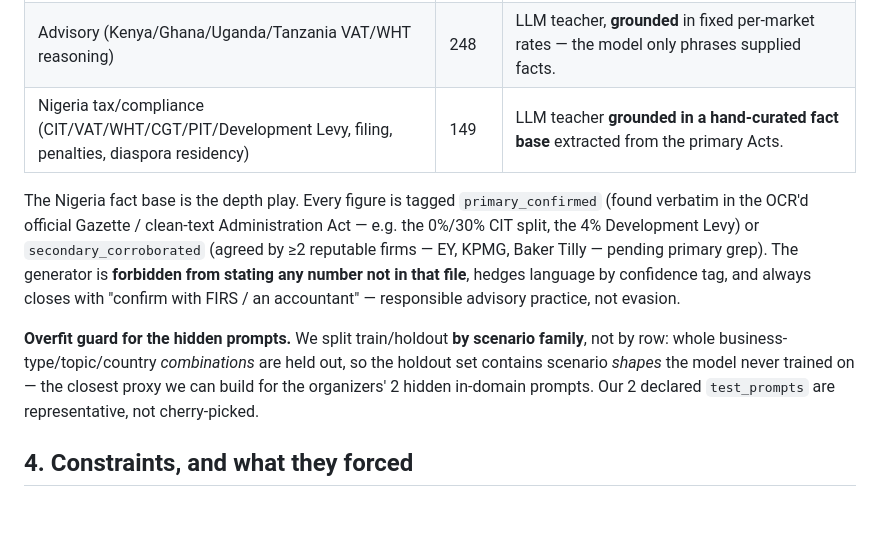
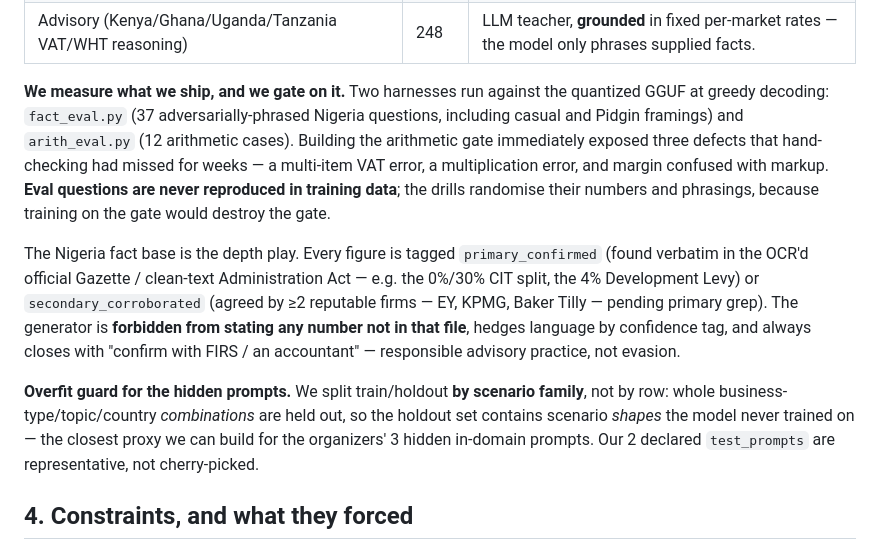
Before and after one commit to husseinalamutu/adtc-2026, a Markdown page: submission/REPORT.md, the part around one of its changes. Rendered like a GitHub page; blank space fills up the shorter version.

```diff
--- a/submission/REPORT.md
+++ b/submission/REPORT.md
@@ -72,5 +96,12 @@ Accuracy is 50% of the score and is won on the *bare* model, so the **training d
 | Advisory (Kenya/Ghana/Uganda/Tanzania VAT/WHT reasoning) | 248 | LLM teacher, **grounded** in fixed per-market rates — the model only phrases supplied facts. |
-| Nigeria tax/compliance (CIT/VAT/WHT/CGT/PIT/Development Levy, filing, penalties, diaspora residency) | 149 | LLM teacher **grounded in a hand-curated fact base** extracted from the primary Acts. |
+
+**We measure what we ship, and we gate on it.** Two harnesses run against the quantized GGUF at
+greedy decoding: `fact_eval.py` (37 adversarially-phrased Nigeria questions, including casual and
+Pidgin framings) and `arith_eval.py` (12 arithmetic cases). Building the arithmetic gate
+immediately exposed three defects that hand-checking had missed for weeks — a multi-item VAT
+error, a multiplication error, and margin confused with markup. **Eval questions are never
+reproduced in training data**; the drills randomise their numbers and phrasings, because training
+on the gate would destroy the gate.
 
 The Nigeria fact base is the depth play. Every figure is tagged `primary_confirmed` (found verbatim
 in the OCR'd official Gazette / clean-text Administration Act — e.g. the 0%/30% CIT split, the 4%
@@ -81,7 +112,7 @@ advisory practice, not evasion.
 
 **Overfit guard for the hidden prompts.** We split train/holdout **by scenario family**, not by row:
 whole business-type/topic/country *combinations* are held out, so the holdout set contains scenario
-*shapes* the model never trained on — the closest proxy we can build for the organizers' 2 hidden
+*shapes* the model never trained on — the closest proxy we can build for the organizers' 3 hidden
 in-domain prompts. Our 2 declared `test_prompts` are representative, not cherry-picked.
 
 ## 4. Constraints, and what they forced
```
Also changed, not shown: other parts of submission/REPORT.md (+32 -8 lines).
